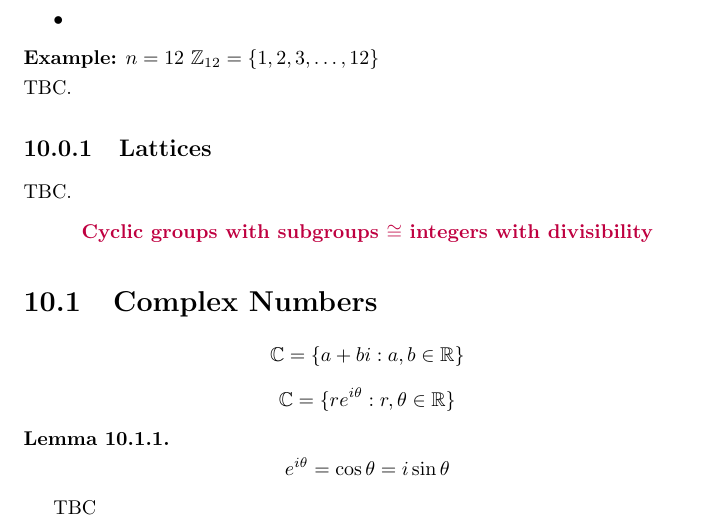
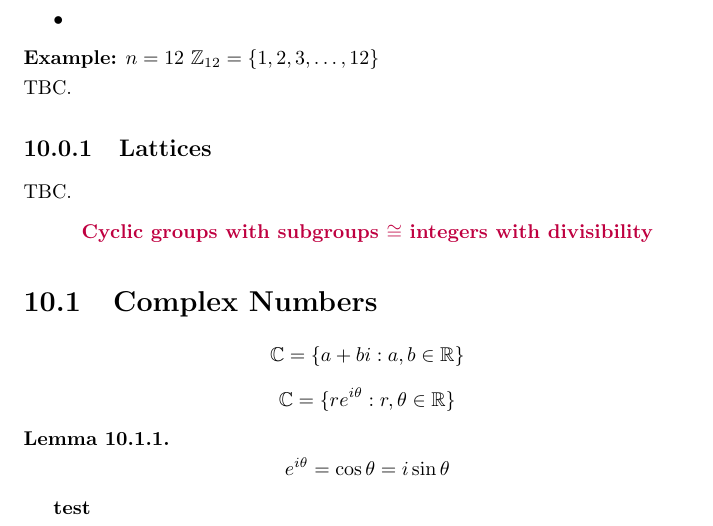
Before and after one commit to mohamedshakir3/MAT-2143-Notes, a LaTeX thesis (main.tex): part of page 44 of 44, cut so that both start at the same text. Compiled offline with pdfLaTeX.

```diff
--- a/main.tex
+++ b/main.tex
@@ -1664,5 +1664,5 @@
 \begin{lemma}
     $$e^{i\theta} = \cos\theta = i\sin\theta$$
 \end{lemma}
-TBC
+\textbf{test}
 \end{document}
```
Also changed, not shown: main.pdf, 1 other file.
